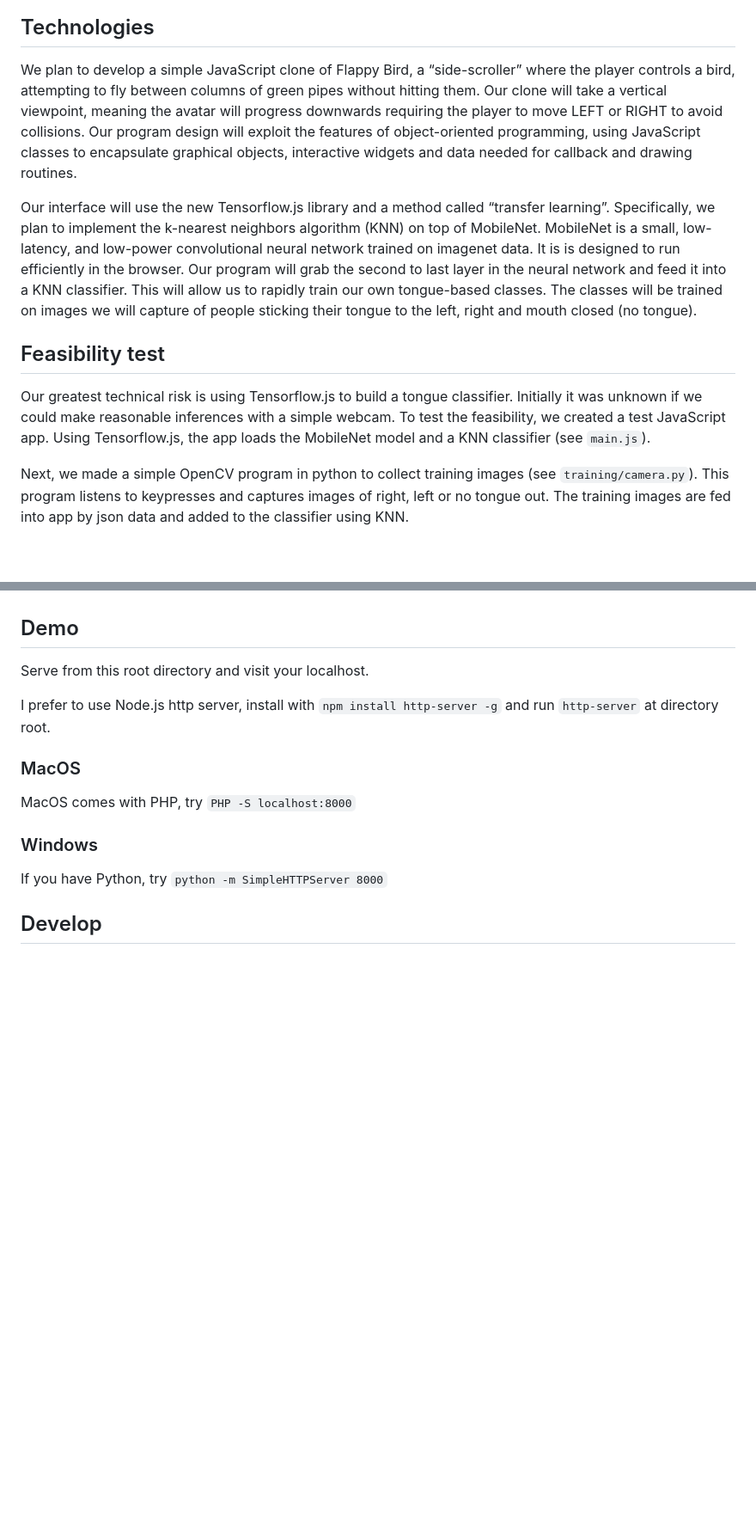
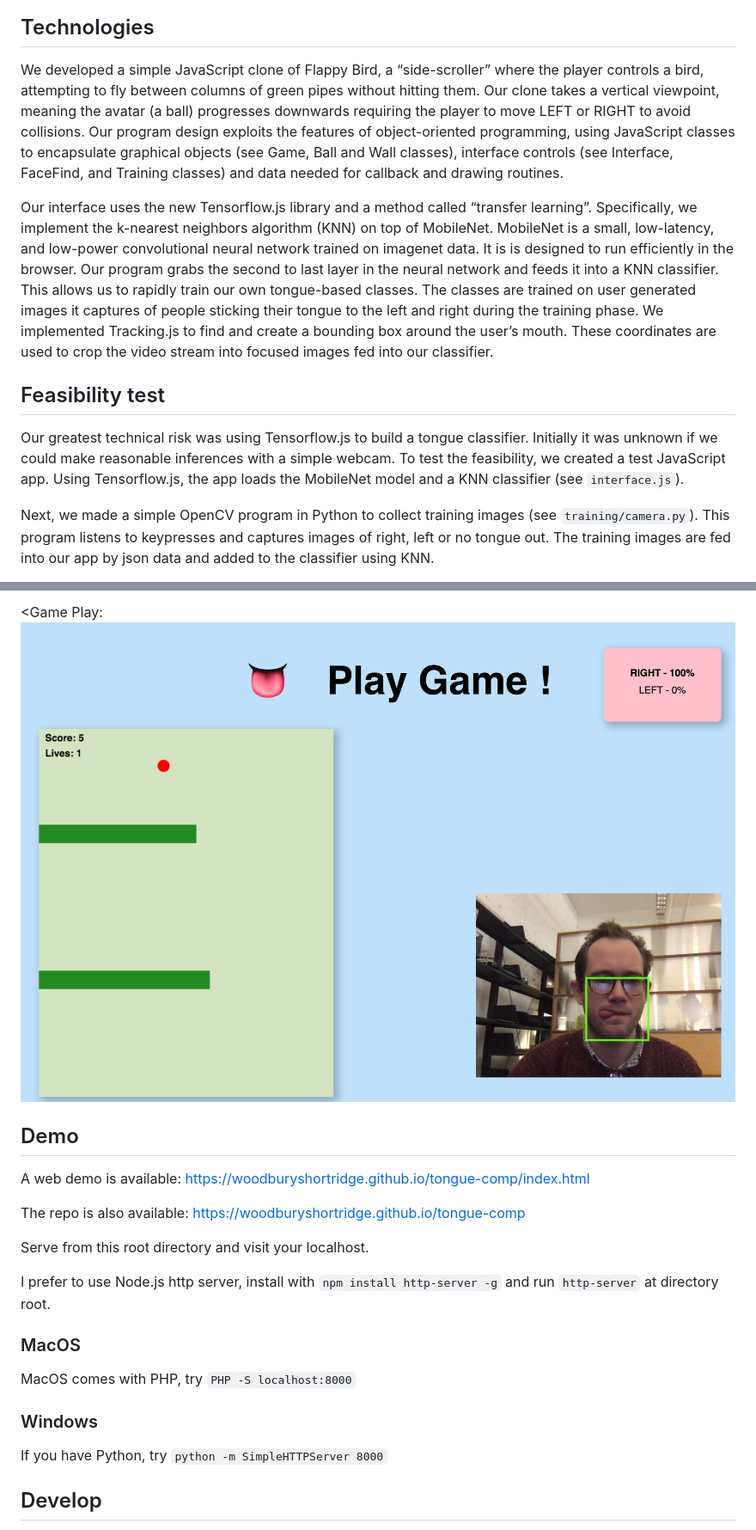
Before and after one commit to WoodburyShortridge/tongue-comp, a Markdown page: README.md, 2 parts joined by grey strips. Shown: that part at 86% size. Drawn GitHub-style; pictures changed too: game_play.png (added); blank space fills up the shorter version.

```diff
--- a/README.md
+++ b/README.md
@@ -16,13 +16,14 @@ We propose a new, hardware-independent, approach to tongue-computer interaction.
 
 ## Technologies
 
-We plan to develop a simple JavaScript clone of Flappy Bird, a “side-scroller” where the player controls a bird, attempting to fly between columns of green pipes without hitting them. Our clone will take a vertical viewpoint, meaning the avatar will progress downwards requiring the player to move LEFT or RIGHT to avoid collisions. Our program design will exploit the features of object-oriented programming, using JavaScript classes to encapsulate graphical objects, interactive widgets and data needed for callback and drawing routines.
+We developed a simple JavaScript clone of Flappy Bird, a “side-scroller” where the player controls a bird, attempting to fly between columns of green pipes without hitting them. Our clone takes a vertical viewpoint, meaning the avatar (a ball) progresses downwards requiring the player to move LEFT or RIGHT to avoid collisions. Our program design exploits the features of object-oriented programming, using JavaScript classes to encapsulate graphical objects (see Game, Ball and Wall classes), interface controls (see Interface, FaceFind, and Training classes) and data needed for callback and drawing routines.
 
-Our interface will use the new Tensorflow.js library and a method called “transfer learning”. Specifically, we plan to implement the k-nearest neighbors algorithm (KNN) on top of  MobileNet. MobileNet is a small, low-latency, and low-power convolutional neural network trained on imagenet data. It is is designed to run efficiently in the browser. Our program will grab the second to last layer in the neural network and feed it into a KNN classifier. This will allow us to rapidly train our own tongue-based classes. The classes will be trained on images we will capture of people sticking their tongue to the left, right and mouth closed (no tongue).
+Our interface uses the new Tensorflow.js library and a method called “transfer learning”. Specifically, we implement the k-nearest neighbors algorithm (KNN) on top of MobileNet. MobileNet is a small, low-latency, and low-power convolutional neural network trained on imagenet data. It is is designed to run efficiently in the browser. Our program grabs the second to last layer in the neural network and feeds it into a KNN classifier. This allows us to rapidly train our own tongue-based classes. The classes are trained on user generated images it captures of people sticking their tongue to the left and right during the training phase. We implemented Tracking.js to find and create a bounding box around the user’s mouth. These coordinates are used to crop the video stream into focused images fed into our classifier.
+
 
 ## Feasibility test
 
-Our greatest technical risk is using Tensorflow.js to build a tongue classifier. Initially it was unknown if we could make reasonable inferences with a simple webcam. To test the feasibility, we created a test JavaScript app. Using Tensorflow.js, the app loads the MobileNet model and a KNN classifier (see `main.js`).
+Our greatest technical risk was using Tensorflow.js to build a tongue classifier. Initially it was unknown if we could make reasonable inferences with a simple webcam. To test the feasibility, we created a test JavaScript app. Using Tensorflow.js, the app loads the MobileNet model and a KNN classifier (see `interface.js`).
 
-Next, we made a simple OpenCV program in python to collect training images (see `training/camera.py`). This program listens to keypresses and captures images of right, left or no tongue out. The training images are fed into app by json data and added to the classifier using KNN.
+Next, we made a simple OpenCV program in Python to collect training images (see `training/camera.py`). This program listens to keypresses and captures images of right, left or no tongue out. The training images are fed into our app by json data and added to the classifier using KNN.
 
@@ -30,5 +45,11 @@ To test feasibility, the app creates a canvas to which the webcam is streamed. T
+<Game Play:</b>
+![game screen shot](game_play.png)
 
 ## Demo
+
+A web demo is available: https://woodburyshortridge.github.io/tongue-comp/index.html
+
+The repo is also available: https://woodburyshortridge.github.io/tongue-comp
 
 Serve from this root directory and visit your localhost.
 
```
Also changed, not shown: other parts of README.md (+17 -3 lines), tensor.png (added), train_left.png (added), 2 other files.
